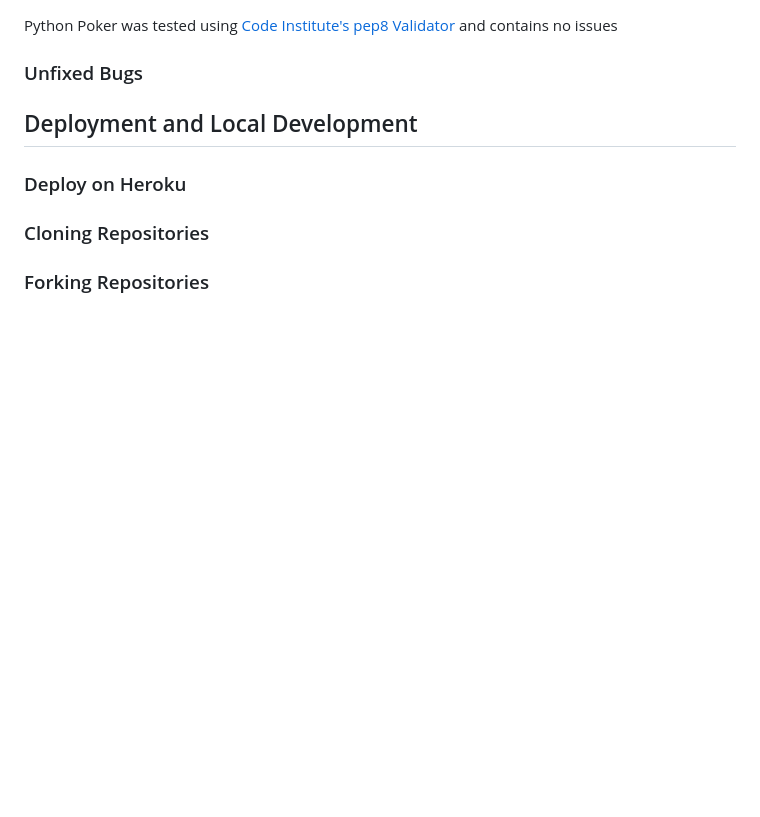
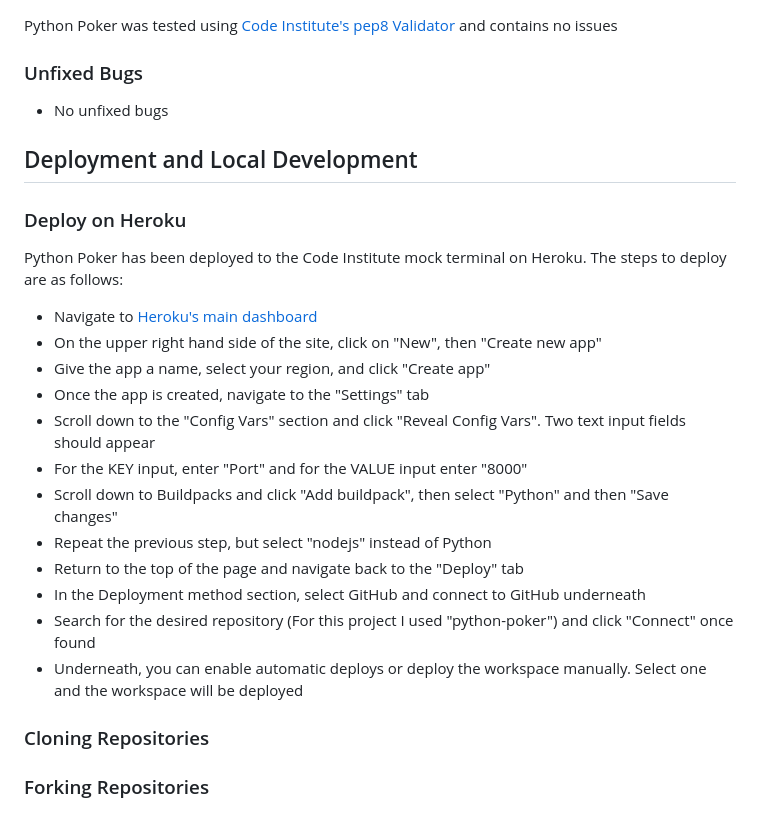
Before and after one commit to ShaneByrne0963/python-poker, a Markdown page: README.md, the part around the change. Rendered like a GitHub page; blank space fills up the shorter version.

Commit message:
add: steps to deploy to Heroku in readme file

```diff
--- a/README.md
+++ b/README.md
@@ -128,9 +128,25 @@ Python Poker was tested using [Code Institute's pep8 Validator](https://pep8ci.h
 
 ### Unfixed Bugs
 
+- No unfixed bugs
+
 ## Deployment and Local Development
 
 ### Deploy on Heroku
+
+Python Poker has been deployed to the Code Institute mock terminal on Heroku. The steps to deploy are as follows:
+- Navigate to [Heroku's main dashboard](https://dashboard.heroku.com/apps)
+- On the upper right hand side of the site, click on "New", then "Create new app"
+- Give the app a name, select your region, and click "Create app"
+- Once the app is created, navigate to the "Settings" tab
+- Scroll down to the "Config Vars" section and click "Reveal Config Vars". Two text input fields should appear
+- For the KEY input, enter "Port" and for the VALUE input enter "8000"
+- Scroll down to Buildpacks and click "Add buildpack", then select "Python" and then "Save changes"
+- Repeat the previous step, but select "nodejs" instead of Python
+- Return to the top of the page and navigate back to the "Deploy" tab
+- In the Deployment method section, select GitHub and connect to GitHub underneath
+- Search for the desired repository (For this project I used "python-poker") and click "Connect" once found
+- Underneath, you can enable automatic deploys or deploy the workspace manually. Select one and the workspace will be deployed
 
 ### Cloning Repositories
 
```
